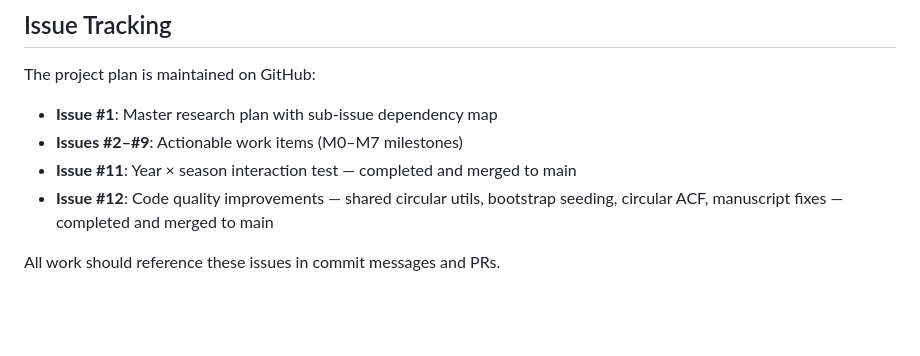
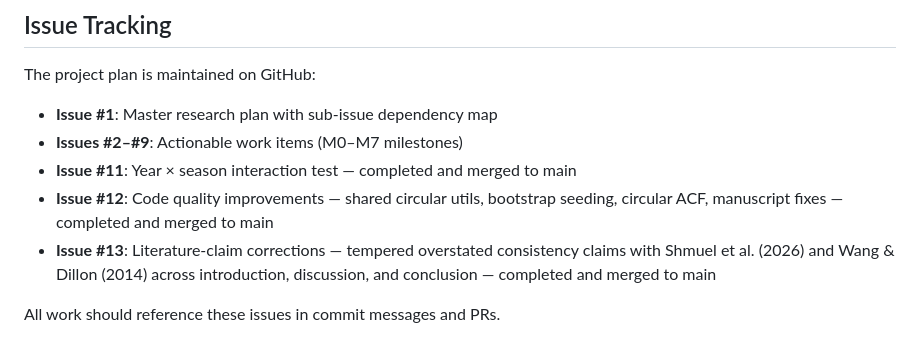
Before and after one commit to Ron-RONZZ-org/epinal-diurnal-peak-temperature, a Markdown page: AGENTS.md, the part around the change. Rendered like a GitHub page; blank space fills up the shorter version.

Commit message:
docs(#13): add issue #13 to AGENTS.md issue tracking

```diff
--- a/AGENTS.md
+++ b/AGENTS.md
@@ -226,5 +226,6 @@ The project plan is maintained on GitHub:
 - **Issues #2–#9**: Actionable work items (M0–M7 milestones)
 - **Issue #11**: Year × season interaction test — completed and merged to main
 - **Issue #12**: Code quality improvements — shared circular utils, bootstrap seeding, circular ACF, manuscript fixes — completed and merged to main
+- **Issue #13**: Literature-claim corrections — tempered overstated consistency claims with Shmuel et al. (2026) and Wang & Dillon (2014) across introduction, discussion, and conclusion — completed and merged to main
 
 All work should reference these issues in commit messages and PRs.
```
